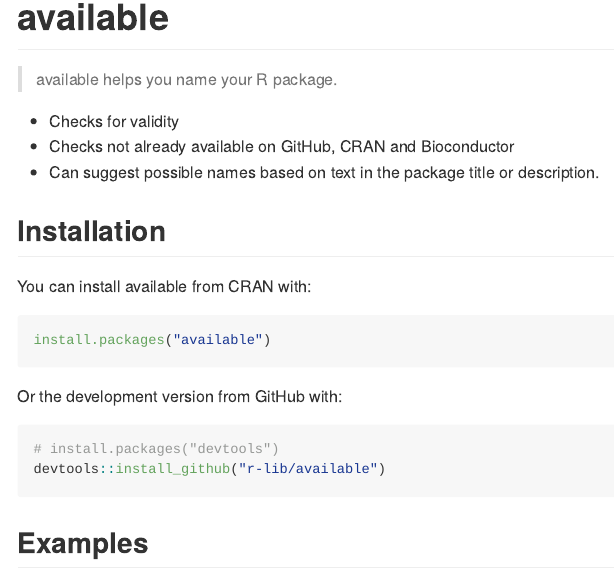
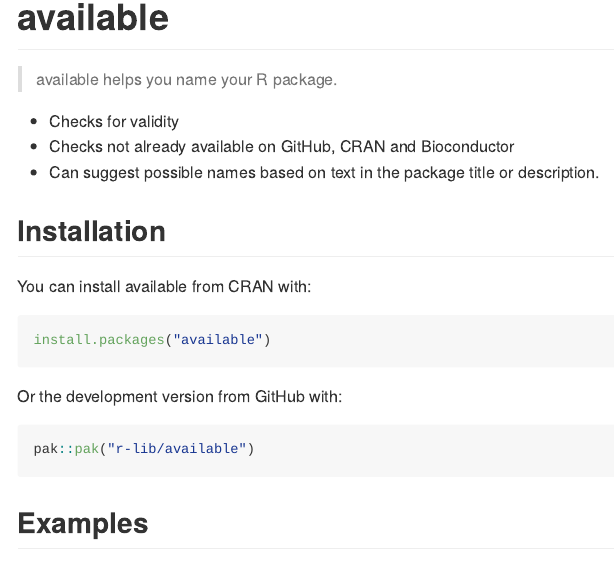
Before and after one commit to r-lib/available, an R Markdown document (README.Rmd): the page in a window 1100 px wide, from 120 px down. Rendered offline with R 4.5, knitr and Pandoc, with nearby package versions; badge pictures from the web are left out.

Commit message:
Use pak::pak("r-lib/available") in README

````diff
--- a/README.Rmd
+++ b/README.Rmd
@@ -42,8 +42,7 @@
 Or the development version from GitHub with:
 
 ```{r gh-installation, eval = FALSE}
-# install.packages("devtools")
-devtools::install_github("r-lib/available")
+pak::pak("r-lib/available")
 ```
 
 ## Examples
````
Also changed, not shown: README.md.
